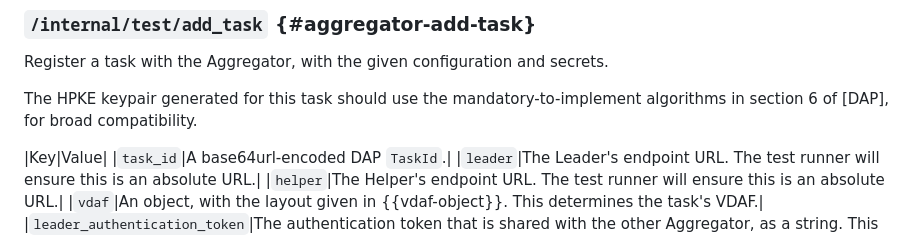
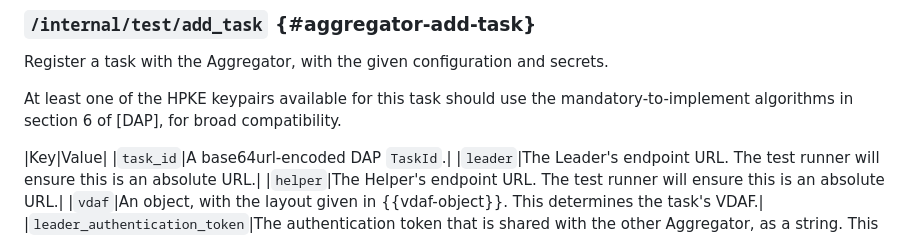
Before and after one commit to divergentdave/draft-dcook-ppm-dap-interop-test-design, a Markdown page: draft-dcook-ppm-dap-interop-test-design.md, the part around the change. GitHub-like rendering.

Commit message:
Update language about aggregator HPKE configs

```diff
--- a/draft-dcook-ppm-dap-interop-test-design.md
+++ b/draft-dcook-ppm-dap-interop-test-design.md
@@ -255,8 +255,9 @@ URL and return that.
 
 Register a task with the Aggregator, with the given configuration and secrets.
 
-The HPKE keypair generated for this task should use the mandatory-to-implement
-algorithms in section 6 of [DAP], for broad compatibility.
+At least one of the HPKE keypairs available for this task should use the
+mandatory-to-implement algorithms in section 6 of [DAP], for broad
+compatibility.
 
 |Key|Value|
 |`task_id`|A base64url-encoded DAP `TaskId`.|
```
